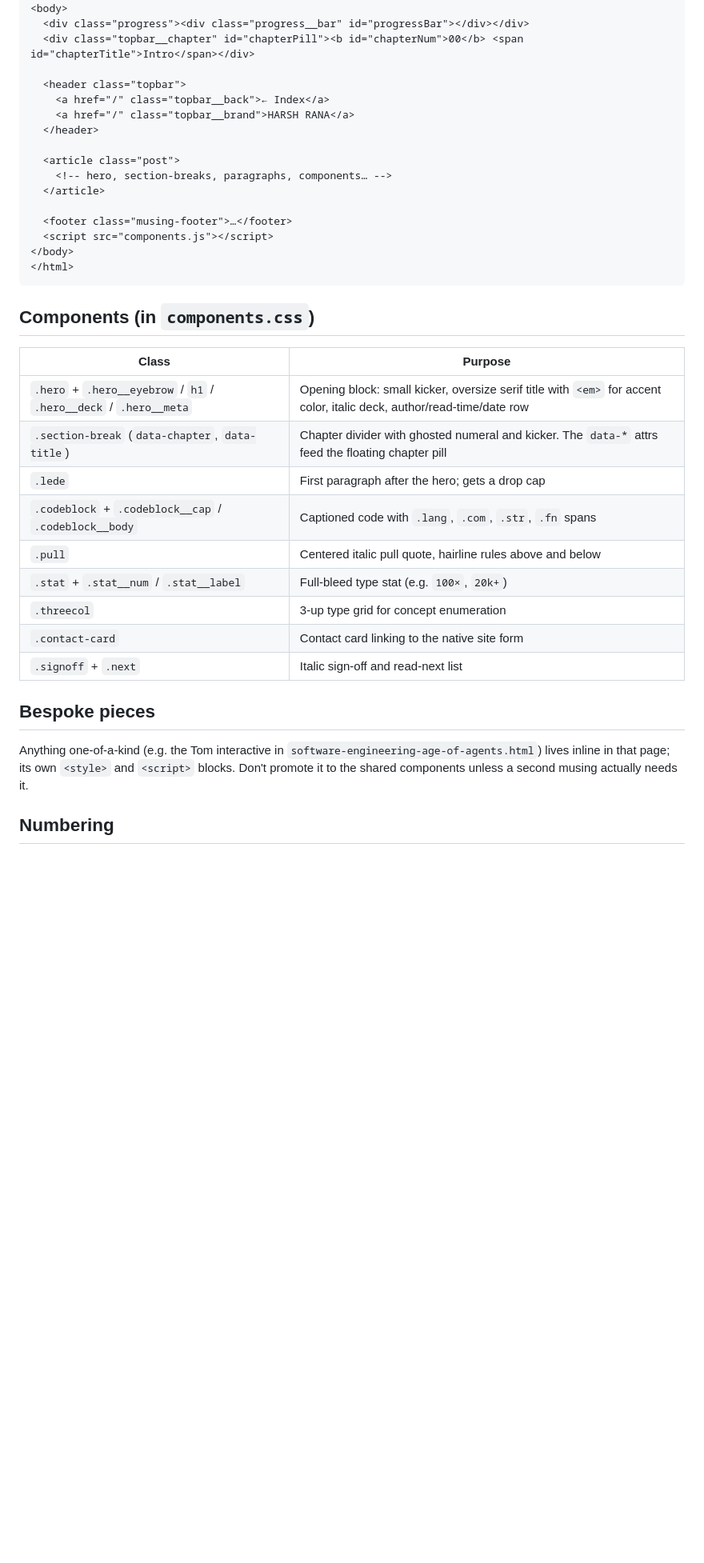
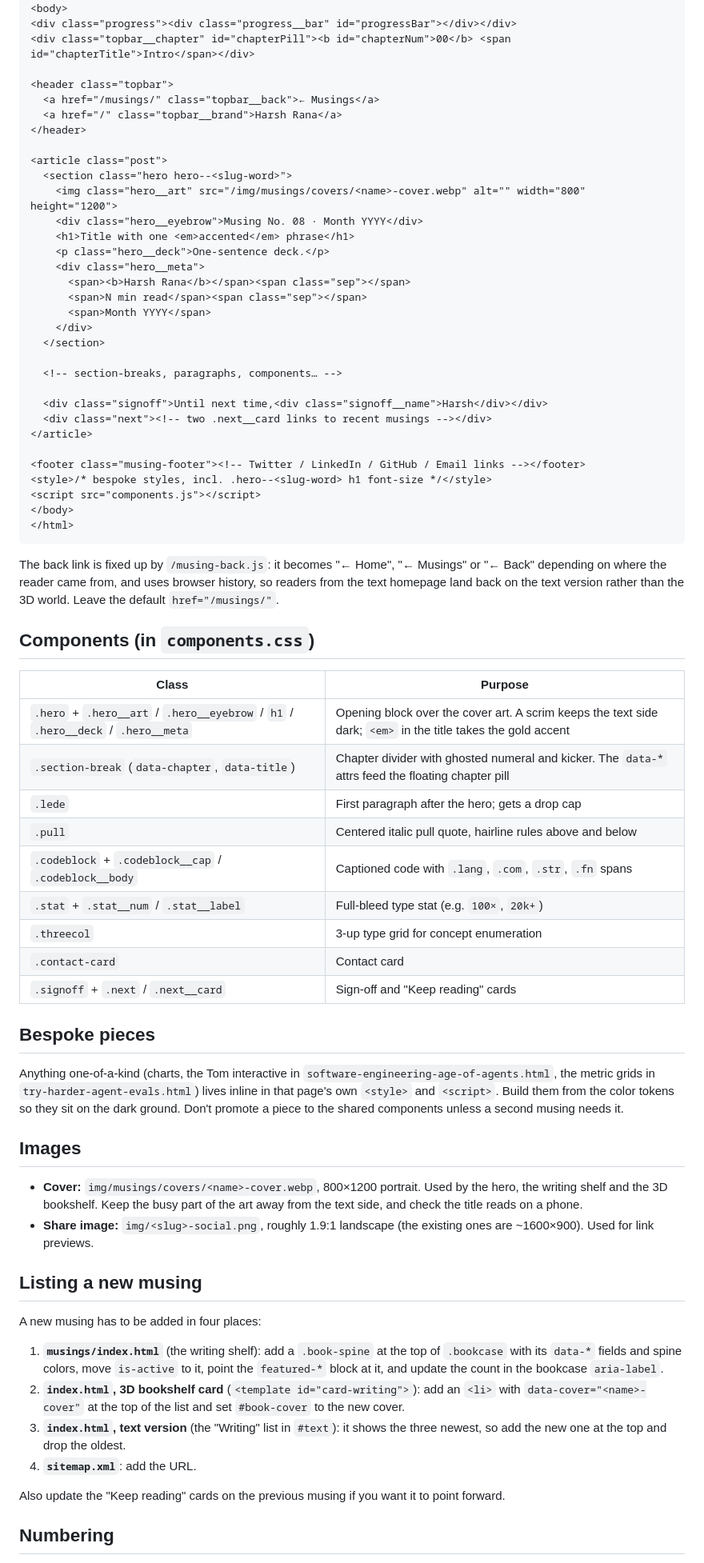
Before and after one commit to hr23232323/personal_portfolio_minimal, a Markdown page: musings/README.md, the part around one of its changes. Shown at 80% size. Drawn GitHub-style; blank space fills up the shorter version.

Commit message:
Update the musings guide for the dusk redesign
Co-Authored-By: Claude Opus 5.5 <noreply@anthropic.com>

````diff
--- a/musings/README.md
+++ b/musings/README.md
@@ -51,43 +60,91 @@ page picks the components it needs and can add bespoke pieces inline.
 </head>
 <body>
-  <div class="progress"><div class="progress__bar" id="progressBar"></div></div>
-  <div class="topbar__chapter" id="chapterPill"><b id="chapterNum">00</b> <span id="chapterTitle">Intro</span></div>
+<div class="progress"><div class="progress__bar" id="progressBar"></div></div>
+<div class="topbar__chapter" id="chapterPill"><b id="chapterNum">00</b> <span id="chapterTitle">Intro</span></div>
 
-  <header class="topbar">
-    <a href="/" class="topbar__back">← Index</a>
-    <a href="/" class="topbar__brand">HARSH RANA</a>
-  </header>
+<header class="topbar">
+  <a href="/musings/" class="topbar__back">← Musings</a>
+  <a href="/" class="topbar__brand">Harsh Rana</a>
+</header>
 
-  <article class="post">
-    <!-- hero, section-breaks, paragraphs, components… -->
-  </article>
+<article class="post">
+  <section class="hero hero--<slug-word>">
+    <img class="hero__art" src="/img/musings/covers/<name>-cover.webp" alt="" width="800" height="1200">
+    <div class="hero__eyebrow">Musing No. 08 · Month YYYY</div>
+    <h1>Title with one <em>accented</em> phrase</h1>
+    <p class="hero__deck">One-sentence deck.</p>
+    <div class="hero__meta">
+      <span><b>Harsh Rana</b></span><span class="sep"></span>
+      <span>N min read</span><span class="sep"></span>
+      <span>Month YYYY</span>
+    </div>
+  </section>
 
-  <footer class="musing-footer">…</footer>
-  <script src="components.js"></script>
+  <!-- section-breaks, paragraphs, components… -->
+
+  <div class="signoff">Until next time,<div class="signoff__name">Harsh</div></div>
+  <div class="next"><!-- two .next__card links to recent musings --></div>
+</article>
+
+<footer class="musing-footer"><!-- Twitter / LinkedIn / GitHub / Email links --></footer>
+<style>/* bespoke styles, incl. .hero--<slug-word> h1 font-size */</style>
+<script src="components.js"></script>
 </body>
 </html>
 ```
+
+The back link is fixed up by `/musing-back.js`: it becomes "← Home",
+"← Musings" or "← Back" depending on where the reader came from, and uses
+browser history, so readers from the text homepage land back on the text
+version rather than the 3D world. Leave the default `href="/musings/"`.
 
 ## Components (in `components.css`)
 
 | Class | Purpose |
 |---|---|
-| `.hero` + `.hero__eyebrow` / `h1` / `.hero__deck` / `.hero__meta` | Opening block: small kicker, oversize serif title with `<em>` for accent color, italic deck, author/read-time/date row |
+| `.hero` + `.hero__art` / `.hero__eyebrow` / `h1` / `.hero__deck` / `.hero__meta` | Opening block over the cover art. A scrim keeps the text side dark; `<em>` in the title takes the gold accent |
 | `.section-break` (`data-chapter`, `data-title`) | Chapter divider with ghosted numeral and kicker. The `data-*` attrs feed the floating chapter pill |
 | `.lede` | First paragraph after the hero; gets a drop cap |
+| `.pull` | Centered italic pull quote, hairline rules above and below |
 | `.codeblock` + `.codeblock__cap` / `.codeblock__body` | Captioned code with `.lang`, `.com`, `.str`, `.fn` spans |
-| `.pull` | Centered italic pull quote, hairline rules above and below |
 | `.stat` + `.stat__num` / `.stat__label` | Full-bleed type stat (e.g. `100×`, `20k+`) |
 | `.threecol` | 3-up type grid for concept enumeration |
-| `.contact-card` | Contact card linking to the native site form |
-| `.signoff` + `.next` | Italic sign-off and read-next list |
+| `.contact-card` | Contact card |
+| `.signoff` + `.next` / `.next__card` | Sign-off and "Keep reading" cards |
 
 ## Bespoke pieces
 
-Anything one-of-a-kind (e.g. the Tom interactive in
-`software-engineering-age-of-agents.html`) lives inline in that page; its
-own `<style>` and `<script>` blocks. Don't promote it to the shared
-components unless a second musing actually needs it.
+Anything one-of-a-kind (charts, the Tom interactive in
+`software-engineering-age-of-agents.html`, the metric grids in
+`try-harder-agent-evals.html`) lives inline in that page's own `<style>` and
+`<script>`. Build them from the color tokens so they sit on the dark ground.
+Don't promote a piece to the shared components unless a second musing needs it.
+
+## Images
+
+- **Cover:** `img/musings/covers/<name>-cover.webp`, 800×1200 portrait. Used by
+  the hero, the writing shelf and the 3D bookshelf. Keep the busy part of the
+  art away from the text side, and check the title reads on a phone.
+- **Share image:** `img/<slug>-social.png`, roughly 1.9:1 landscape (the
+  existing ones are ~1600×900). Used for link previews.
+
+## Listing a new musing
+
+A new musing has to be added in four places:
+
+1. **`musings/index.html`** (the writing shelf): add a `.book-spine` at the top
+   of `.bookcase` with its `data-*` fields and spine colors, move `is-active`
+   to it, point the `featured-*` block at it, and update the count in the
+   bookcase `aria-label`.
+2. **`index.html`, 3D bookshelf card** (`<template id="card-writing">`): add an
+   `<li>` with `data-cover="<name>-cover"` at the top of the list and set
+   `#book-cover` to the new cover.
+3. **`index.html`, text version** (the "Writing" list in `#text`): it shows the
+   three newest, so add the new one at the top and drop the oldest.
+4. **`sitemap.xml`**: add the URL.
+
+Also update the "Keep reading" cards on the previous musing if you want it to
+point forward.
 
 ## Numbering
 
````
Also changed, not shown: other parts of musings/README.md (+31 -15 lines).
